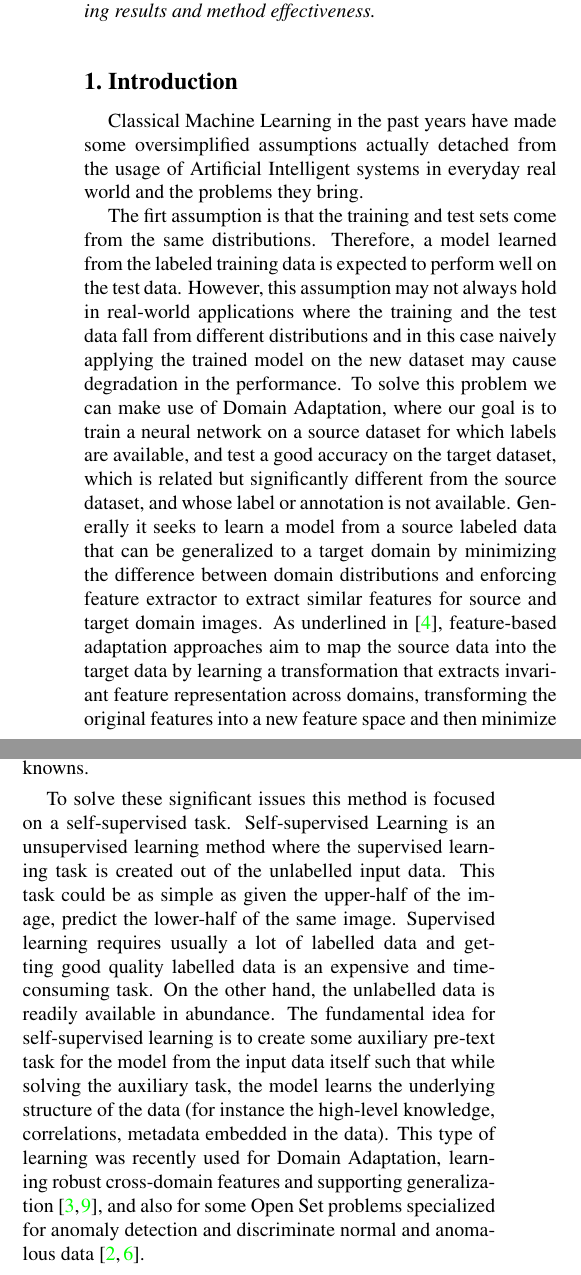
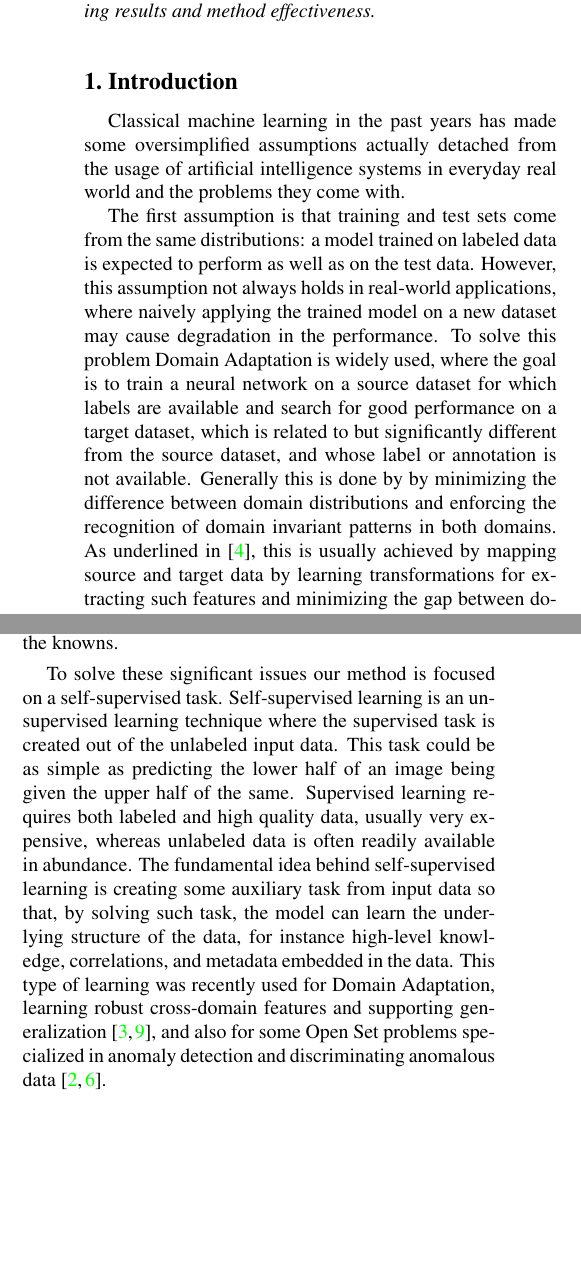
Before and after one commit to coccocarmiano/AML2021, a LaTeX paper (paper/main.tex): two parts of the columns of page 1 of 4, joined at a grey line, cut so that both start at the same text, the shorter picture padded with empty space. Compiled offline with pdfLaTeX.

Commit message:
Introduction rephrase

```diff
--- a/paper/main.tex
+++ b/paper/main.tex
@@ -68,22 +68,17 @@ Italy\\
 
 \section{Introduction}
 \label{sec:intro}
-Classical Machine Learning in the past years have made some oversimplified assumptions actually detached
-from the usage of Artificial Intelligent systems in everyday real world and the problems they bring.
+Classical machine learning in the past years has made some oversimplified assumptions actually detached % Punteggiatura?
+from the usage of artificial intelligence systems in everyday real world and the problems they come with.
 
-The firt assumption is that the training and test sets come from the same distributions.
-Therefore, a model learned from the labeled training data is expected to perform well on the test data.
-However, this assumption may not always hold in real-world applications where the training and the
-test data fall from different distributions and in this case naively applying the trained model on
-the new dataset may cause degradation in the performance. To solve this problem we can make use of
-Domain Adaptation, where our goal is to train a neural network on a source dataset for which labels
-are available, and test a good accuracy on the target dataset, which is related but
-significantly different from the source dataset, and whose label or annotation is not available.
-Generally it seeks to learn a model from a source labeled data that can be generalized to a target domain
-by minimizing the difference between domain distributions and enforcing feature extractor to extract
-similar features for source and target domain images.
-As underlined in \cite{domainAdaptFarahani}, feature-based adaptation approaches aim to map the source data into the target data
-by learning a transformation that extracts invariant feature representation across domains, transforming
-the original features into a new feature space and then minimize the gap between domains in the new
-representation space in an optimization procedure, while preserving the underlying structure of the
-original data.
+The first assumption is that training and test sets come from the same distributions:
+a model trained on labeled data is expected to perform as well as on the test data.
+However, this assumption not always holds in real-world applications,
+where naively applying the trained model on a new dataset may cause degradation in the performance.
+To solve this problem Domain Adaptation is widely used,
+where the goal is to train a neural network on a source dataset for which labels are available and search for good performance on a target dataset,
+which is related to but significantly different from the source dataset,
+and whose label or annotation is not available.
+Generally this is done by by minimizing the difference between domain distributions and enforcing the recognition of domain invariant patterns in both domains.
+As underlined in \cite{domainAdaptFarahani},
+this is usually achieved by mapping source and target data by learning transformations for extracting such features and minimizing the gap between domains in the new representation space in an optimization procedure,
@@ -101 +86,0 @@ a supervised manner on known classes in the training set; this causes specializa
-representations to known classes and makes it hard to distinguish unknowns from knowns.
@@ -102,16 +96,17 @@ representations to known classes and makes it hard to distinguish unknowns from
+this causes specialization of learned representations to known classes and makes it hard to distinguish the unknowns from the knowns.
 
-To solve these significant issues this method is focused on a self-supervised task.
-Self-supervised Learning is an unsupervised learning method where the supervised learning
-task is created out of the unlabelled input data. This task could be as simple as given
-the upper-half of the image, predict the lower-half of the same image.
-Supervised learning requires usually a lot of labelled data and getting good quality labelled
-data is an expensive and time-consuming task. On the other hand, the unlabelled data is readily
-available in abundance.
-The fundamental idea for self-supervised learning is to create some auxiliary pre-text task
-for the model from the input data itself such that while solving the auxiliary task,
-the model learns the underlying structure of the data (for instance the high-level knowledge, correlations,
-metadata embedded in the data).
-This type of learning was recently used for Domain Adaptation, learning robust cross-domain features
-and supporting generalization \cite{CarlucciJigsaw,SelfSupervisedXu}, and also for some Open Set problems specialized for anomaly detection
-and discriminate normal and anomalous data \cite{bergman2020classificationbased,dectionGeometric}.
+To solve these significant issues our method is focused on a self-supervised task.
+Self-supervised learning is an unsupervised learning technique where the supervised task is created out of the unlabeled input data.
+This task could be as simple as predicting the lower half of an image being given the upper half of the same.
+Supervised learning requires both labeled and high quality data,
+usually very expensive,
+whereas unlabeled data is often readily available in abundance.
+The fundamental idea behind self-supervised learning is creating some auxiliary task from input data so that,
+by solving such task,
+the model can learn the underlying structure of the data,
+for instance high-level knowledge, correlations, and metadata embedded in the data.
+This type of learning was recently used for Domain Adaptation,
+learning robust cross-domain features and supporting generalization \cite{CarlucciJigsaw,SelfSupervisedXu},
+and also for some Open Set problems specialized in anomaly detection and discriminating anomalous data \cite{bergman2020classificationbased,dectionGeometric}.
 
+The approach presented in this paper brings these topics together in the so called Open-Set Domain Adaptation (OSDA) problem.
```
Also changed, not shown: paper/main.pdf, paper/main.tex (37 more changed lines).
